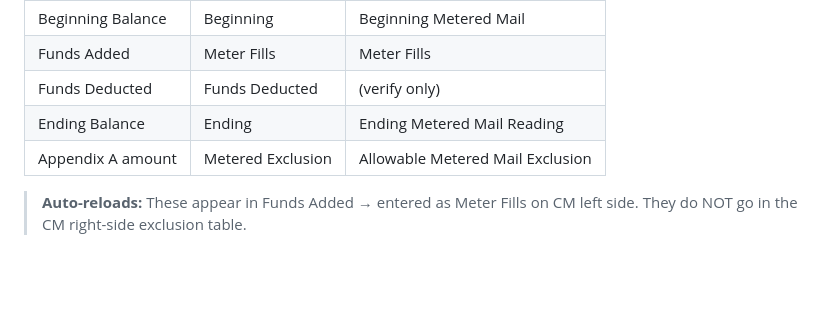
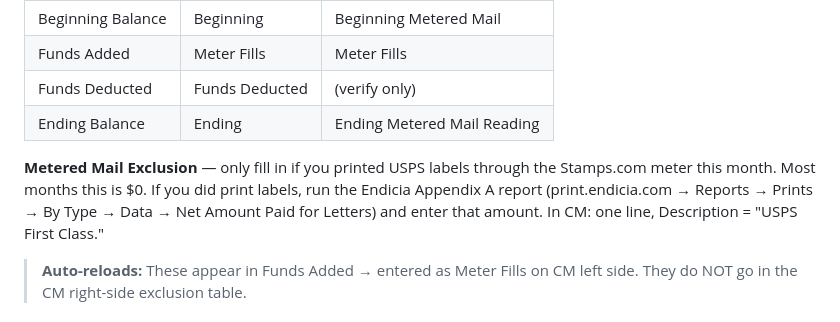
Before and after one commit to prit946/store8181-hub, a Markdown page: royalty-guide.md, the part around the change. Drawn GitHub-style; blank space fills up the shorter version.

Commit message:
Update royalty-guide.md metered exclusion note
Clarify exclusion is only for USPS labels printed through the meter,
most months /usr/bin/bash. Matches corrected guidance in royalty.html.

Co-Authored-By: Claude Sonnet 4.6 <noreply@anthropic.com>

```diff
--- a/royalty-guide.md
+++ b/royalty-guide.md
@@ -71,7 +71,7 @@ Comes from the Stamps.com Balance Summary (back of card):
 | Funds Added | Meter Fills | Meter Fills |
 | Funds Deducted | Funds Deducted | (verify only) |
 | Ending Balance | Ending | Ending Metered Mail Reading |
-| Appendix A amount | Metered Exclusion | Allowable Metered Mail Exclusion |
+**Metered Mail Exclusion** — only fill in if you printed USPS labels through the Stamps.com meter this month. Most months this is $0. If you did print labels, run the Endicia Appendix A report (print.endicia.com → Reports → Prints → By Type → Data → Net Amount Paid for Letters) and enter that amount. In CM: one line, Description = "USPS First Class."
 
 > **Auto-reloads:** These appear in Funds Added → entered as Meter Fills on CM left side. They do NOT go in the CM right-side exclusion table.
 
```
